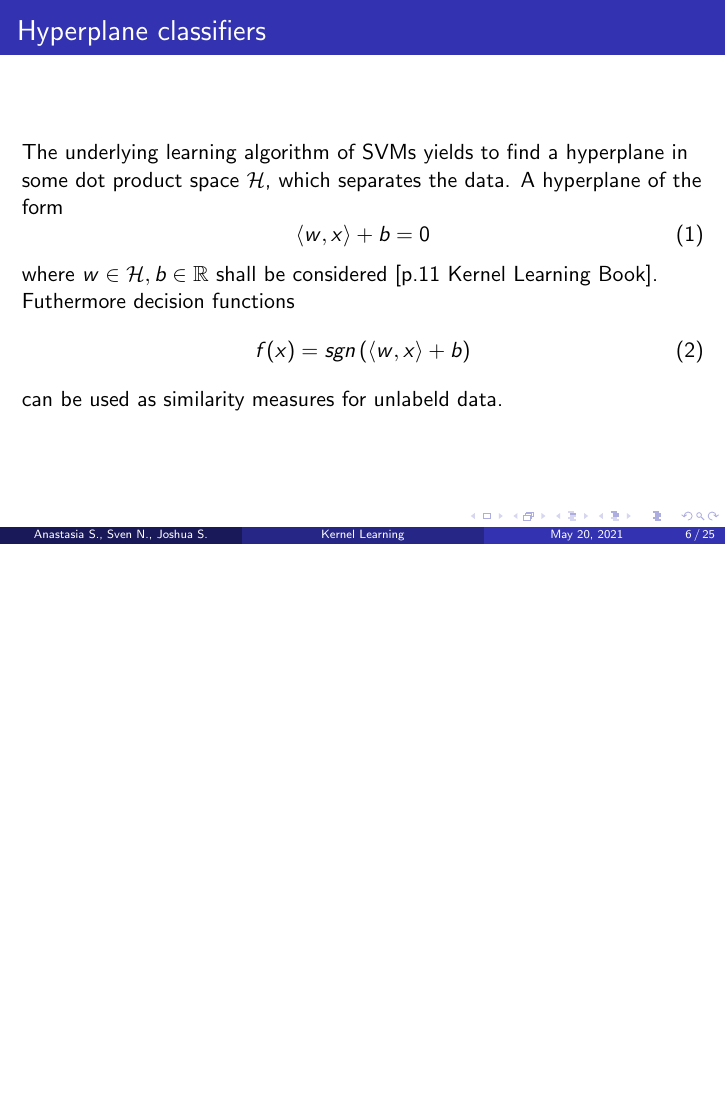
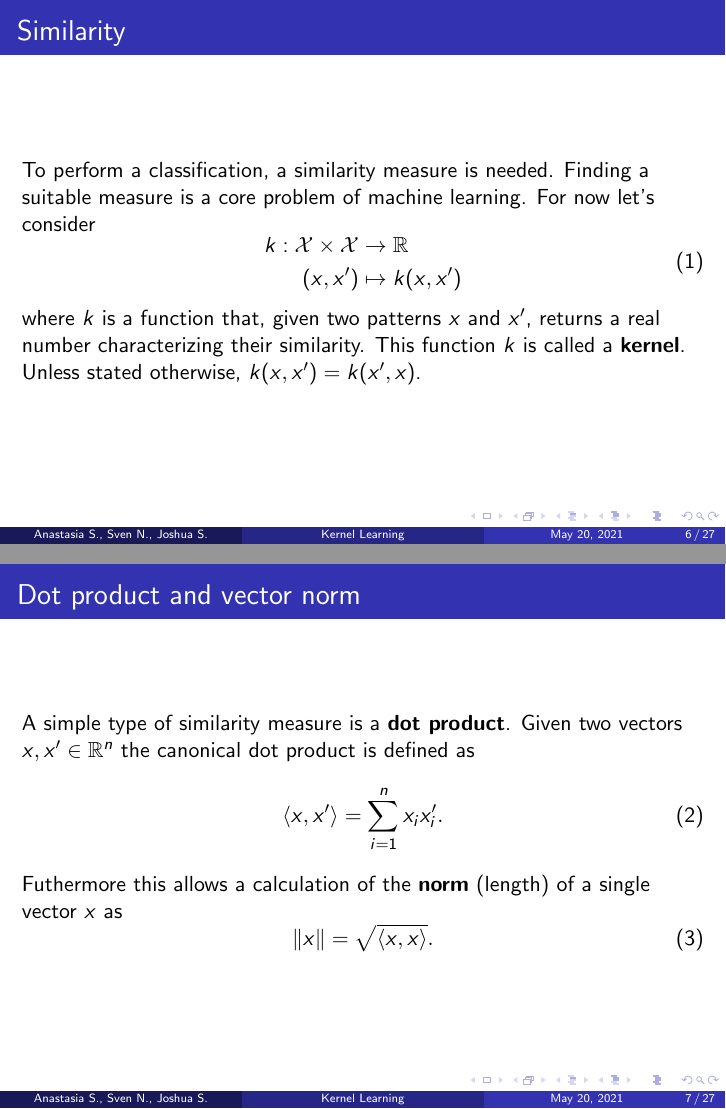
Before and after one commit to JoshuaSimon/Kernel-Learning, LaTeX slides (presentation/kernel_learning.tex): page 6 of 25 before the commit and pages 6 and 7 of 27 after it, the two joined at a grey line, the shorter picture padded with empty space. Compiled offline with pdfLaTeX.

Commit message:
Updated ch. 1 of presentation.

```diff
--- a/presentation/kernel_learning.tex
+++ b/presentation/kernel_learning.tex
@@ -142,6 +144,36 @@ Otto-Friedrich-University Bamberg \\ % Your institution for the title page
     In machine learning, a well established classification method are the so called \textbf{Support Vector Machines} (SVM). Developed by Vladimir Vapnik and his coworkers in the 1990s, SVMs are still a relevent topic and an even more powerfull tool for \textbf{classification} and \textbf{regression}.
 \end{frame}
 
+
+%------------------------------------------------
+\subsection{Similarity, dot product and vector norm}
+
+\begin{frame}{}
+    \frametitle{Similarity}
+    To perform a classification, a similarity measure is needed. Finding a suitable measure is a core problem of machine learning. For now let's consider
+    \begin{equation}
+        \begin{aligned}
+            k: \mathcal{X} \times \mathcal{X} & \rightarrow \mathbb{R} \\
+            (x, x') & \mapsto k(x, x')
+        \end{aligned}
+    \end{equation}
+    where $k$ is a function that, given two patterns $x$ and $x'$, returns a real number characterizing their similarity. This function $k$ is called a \textbf{kernel}. Unless stated otherwise, $k(x, x') = k(x', x)$.
+\end{frame}
+
+
+\begin{frame}{}
+    \frametitle{Dot product and vector norm}
+    A simple type of similarity measure is a \textbf{dot product}. Given two vectors $x, x' \in \mathbb{R}^n$ the canonical dot product is defined as
+    \begin{equation}
+        \langle x,x' \rangle = \sum_{i = 1}^{n} x_i x'_i.
+    \end{equation}
+    Futhermore this allows a calculation of the \textbf{norm} (length) of a single vector $x$ as
+    \begin{equation}
+        \left\lVert x \right\rVert = \sqrt{\langle x,x \rangle}.
+    \end{equation}
+\end{frame}
+
+
 %------------------------------------------------
 \subsection{Hyperplane classifiers - Solving an optimization problem}
 
@@ -155,4 +187,3 @@ Otto-Friedrich-University Bamberg \\ % Your institution for the title page
     \begin{equation}
         f(x) = sgn \left( \langle w,x \rangle + b \right)
     \end{equation}
-    can be used as similarity measures for unlabeld data.
```
Also changed, not shown: presentation/kernel_learning.pdf, presentation/kernel_learning.tex (19 more changed lines).
